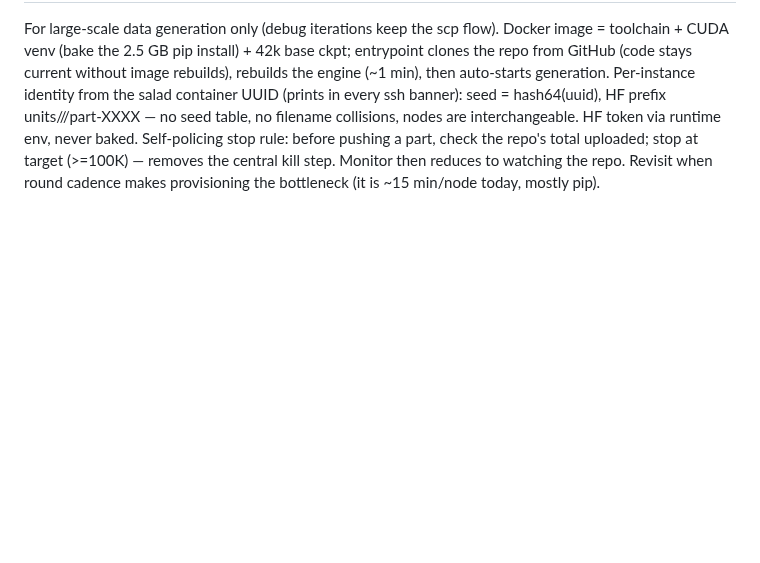
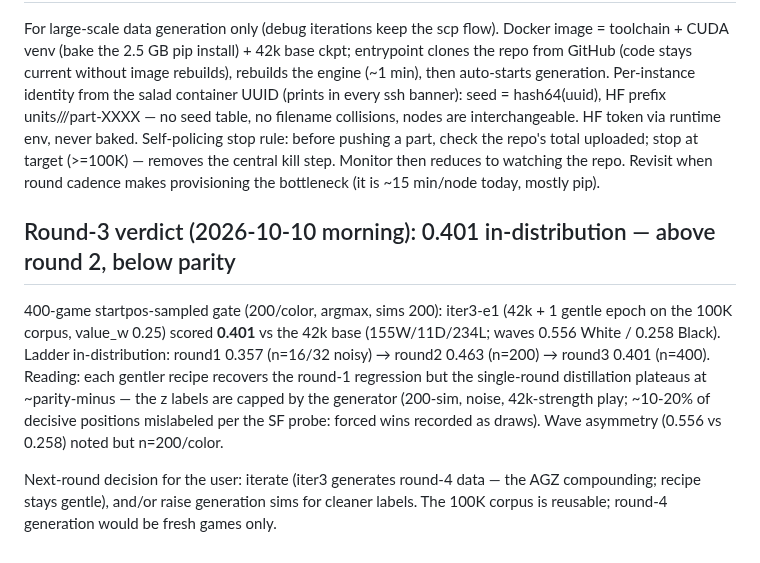
Before and after one commit to slcz/chess, a Markdown page: puct_mcts_plan.md, the part around the change. Rendered like a GitHub page; blank space fills up the shorter version.

Commit message:
docs: round-3 verdict 0.401 in-distribution

```diff
--- a/puct_mcts_plan.md
+++ b/puct_mcts_plan.md
@@ -925,3 +925,21 @@ Self-policing stop rule: before pushing a part, check the repo's total
 uploaded; stop at target (>=100K) — removes the central kill step.
 Monitor then reduces to watching the repo. Revisit when round cadence
 makes provisioning the bottleneck (it is ~15 min/node today, mostly pip).
+
+## Round-3 verdict (2026-10-10 morning): 0.401 in-distribution — above round 2, below parity
+
+400-game startpos-sampled gate (200/color, argmax, sims 200): iter3-e1
+(42k + 1 gentle epoch on the 100K corpus, value_w 0.25) scored
+**0.401** vs the 42k base (155W/11D/234L; waves 0.556 White / 0.258
+Black). Ladder in-distribution: round1 0.357 (n=16/32 noisy) → round2
+0.463 (n=200) → round3 0.401 (n=400). Reading: each gentler recipe
+recovers the round-1 regression but the single-round distillation
+plateaus at ~parity-minus — the z labels are capped by the generator
+(200-sim, noise, 42k-strength play; ~10-20% of decisive positions
+mislabeled per the SF probe: forced wins recorded as draws). Wave
+asymmetry (0.556 vs 0.258) noted but n=200/color.
+
+Next-round decision for the user: iterate (iter3 generates round-4
+data — the AGZ compounding; recipe stays gentle), and/or raise
+generation sims for cleaner labels. The 100K corpus is reusable;
+round-4 generation would be fresh games only.
```
